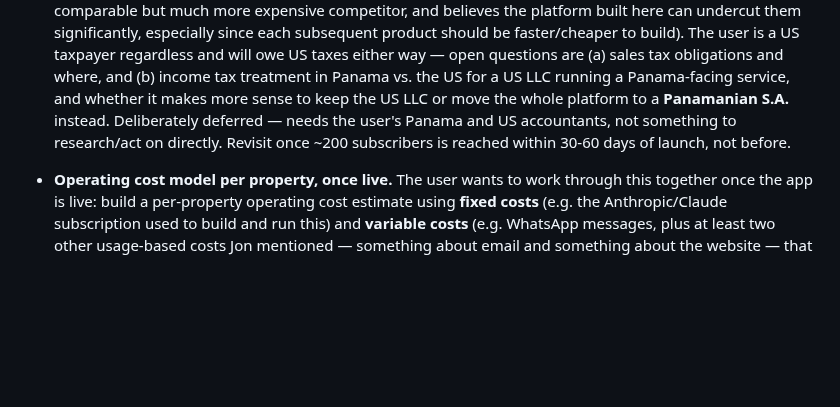
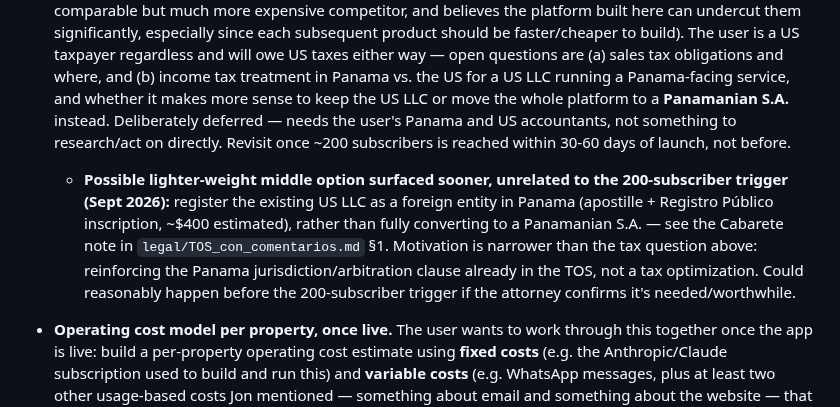
Before and after one commit to JeffFP-Git/Atlas-Panama, a Markdown page: CLAUDE.md, the part around one of its changes. Rendered like a GitHub page; blank space fills up the shorter version.

```diff
--- a/CLAUDE.md
+++ b/CLAUDE.md
@@ -300,6 +300,7 @@ Throughout earlier work in this file, `app.atlaspanama.com` is referenced as "th
 - **✅ TO DO BEFORE LAUNCH: Provision 4 Registro Público login accounts, not 1.** Currently running on a single RP username/password (plus throwaway Gmail siblings for RP logins specifically — distinct from the business-email accounts above). User's reasoning: if one account gets blocked/rate-limited mid-evening-run, the app should still be able to finish checking every subscriber that day without fail — 2 accounts as active rotation, 2 more held in reserve as standby. Set these up before launch, not after.
 - **Real test emails, in progress (Sept 2026):** using the two real non-dummy test records — Ocean Drive 32B, S.A. (mercantil) and folio 24112/código 8708 (inmueble) — to generate and review actual no-changes, changes-detected, and (new) welcome emails, in both languages, sent to `panamainvestments@yahoo.com`. The "welcome" email (sent once, on first activation) didn't exist before this and needed building.
 - **Sales tax / income tax question, shortly after launch — trigger: ~200 subscribers within the first 30-60 days.** Atlas Panama is currently registered as a **US LLC**. The user's reasoning for that structure at the time: concern about possible pushback from the Panamanian government via the Registro Público, or from powerful people in Panama who might not want data this easy to obtain — less of a concern now after the user personally met with the Registro Público's head of IT about a month before launch (Aug 2026), though the "powerful people" concern still applies to *future*, more detailed scraping products planned for this same platform down the line (the user's stated ambition: build more products like this — cites Pandata as a comparable but much more expensive competitor, and believes the platform built here can undercut them significantly, especially since each subsequent product should be faster/cheaper to build). The user is a US taxpayer regardless and will owe US taxes either way — open questions are (a) sales tax obligations and where, and (b) income tax treatment in Panama vs. the US for a US LLC running a Panama-facing service, and whether it makes more sense to keep the US LLC or move the whole platform to a **Panamanian S.A.** instead. Deliberately deferred — needs the user's Panama and US accountants, not something to research/act on directly. Revisit once ~200 subscribers is reached within 30-60 days of launch, not before.
+  - **Possible lighter-weight middle option surfaced sooner, unrelated to the 200-subscriber trigger (Sept 2026):** register the existing US LLC as a foreign entity in Panama (apostille + Registro Público inscription, ~$400 estimated), rather than fully converting to a Panamanian S.A. — see the Cabarete note in `legal/TOS_con_comentarios.md` §1. Motivation is narrower than the tax question above: reinforcing the Panama jurisdiction/arbitration clause already in the TOS, not a tax optimization. Could reasonably happen before the 200-subscriber trigger if the attorney confirms it's needed/worthwhile.
 - **Operating cost model per property, once live.** The user wants to work through this together once the app is live: build a per-property operating cost estimate using **fixed costs** (e.g. the Anthropic/Claude subscription used to build and run this) and **variable costs** (e.g. WhatsApp messages, plus at least two other usage-based costs Jon mentioned — something about email and something about the website — that the user doesn't remember the specifics of and will need to check with Jon on, possibly during the Thursday call). Not needed until live; don't start building a cost model now.
 - **⏰ Raise subscription pricing once we hit 50 subscribers.** Launch pricing is intentionally low ($1/month or $10/year, one shared price for property/Mercantil/Fundación — see Phase 3 log below). The user's explicit instruction: once the subscriber count reaches 50, remind them to raise it to **$2/month or $20/year**. To actually change it: bump `PRICING_VERSION` in `lib/stripe.js` (Stripe Prices are immutable — this mints new Price objects under the same Product rather than editing old ones) and update the amounts in the `PRICING` object in that same file. Existing subscribers stay on their original Stripe subscription/price unless separately migrated — that's expected, not a bug.
 
```
Also changed, not shown: other parts of CLAUDE.md (+1 -1 lines), legal/TOS_con_comentarios.md (+1 -1 lines).
